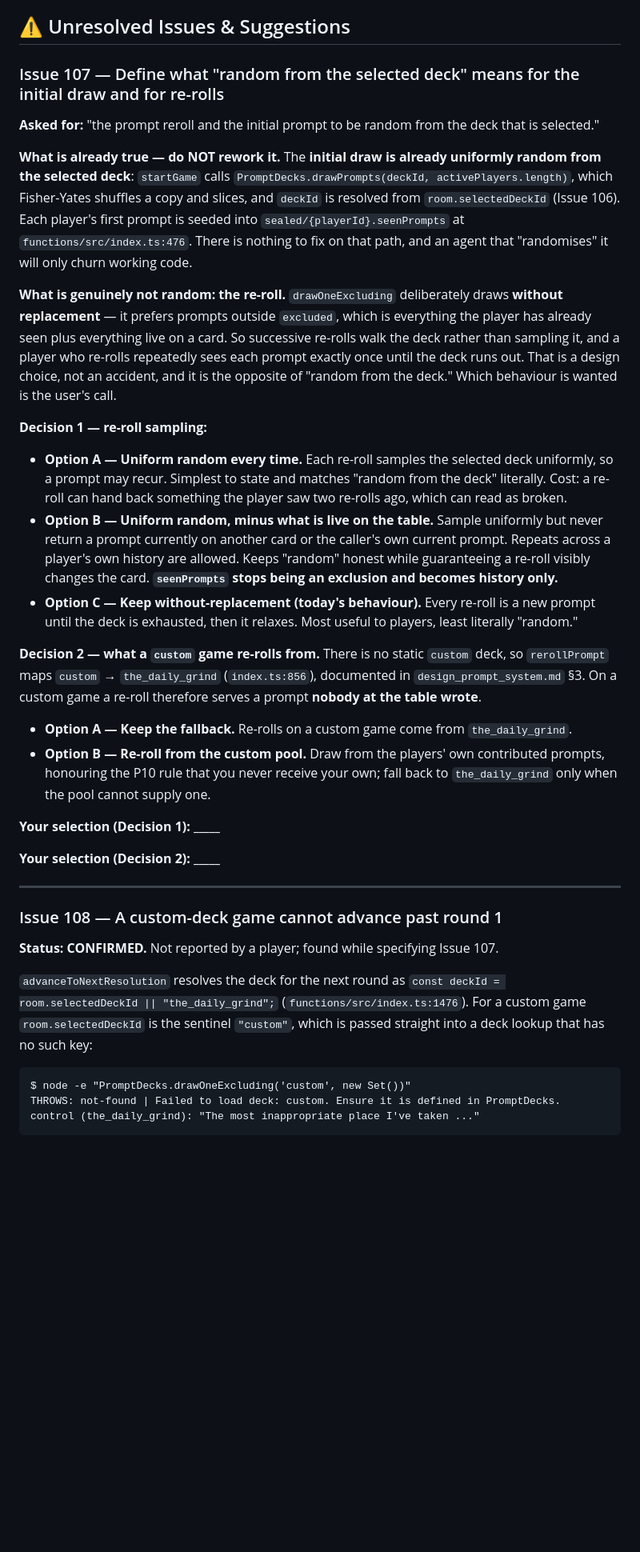
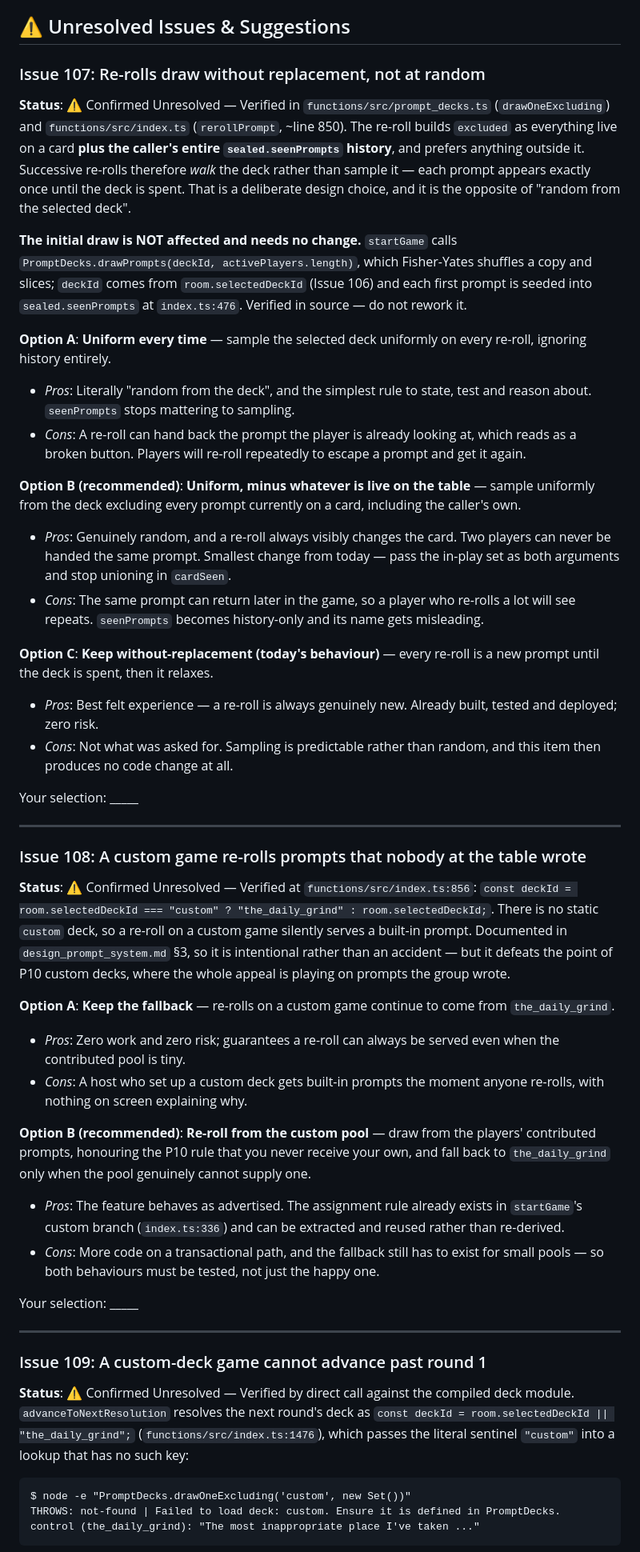
Before and after one commit to yelouis/Gaslight, a Markdown page: docs/ongoing_general_errors.md, the part around one of its changes. Shown at 80% size. Drawn GitHub-style; blank space fills up the shorter version.

````diff
--- a/docs/ongoing_general_errors.md
+++ b/docs/ongoing_general_errors.md
@@ -28,34 +28,44 @@
 
 ## ⚠️ Unresolved Issues & Suggestions
 
-### Issue 107 — Define what "random from the selected deck" means for the initial draw and for re-rolls
+### Issue 107: Re-rolls draw without replacement, not at random
+**Status**: ⚠️ Confirmed Unresolved — Verified in `functions/src/prompt_decks.ts` (`drawOneExcluding`) and `functions/src/index.ts` (`rerollPrompt`, ~line 850). The re-roll builds `excluded` as everything live on a card **plus the caller's entire `sealed.seenPrompts` history**, and prefers anything outside it. Successive re-rolls therefore *walk* the deck rather than sample it — each prompt appears exactly once until the deck is spent. That is a deliberate design choice, and it is the opposite of "random from the selected deck".
 
-**Asked for:** "the prompt reroll and the initial prompt to be random from the deck that is selected."
+**The initial draw is NOT affected and needs no change.** `startGame` calls `PromptDecks.drawPrompts(deckId, activePlayers.length)`, which Fisher-Yates shuffles a copy and slices; `deckId` comes from `room.selectedDeckId` (Issue 106) and each first prompt is seeded into `sealed.seenPrompts` at `index.ts:476`. Verified in source — do not rework it.
 
-**What is already true — do NOT rework it.** The **initial draw is already uniformly random from the selected deck**: `startGame` calls `PromptDecks.drawPrompts(deckId, activePlayers.length)`, which Fisher-Yates shuffles a copy and slices, and `deckId` is resolved from `room.selectedDeckId` (Issue 106). Each player's first prompt is seeded into `sealed/{playerId}.seenPrompts` at `functions/src/index.ts:476`. There is nothing to fix on that path, and an agent that "randomises" it will only churn working code.
+**Option A**: **Uniform every time** — sample the selected deck uniformly on every re-roll, ignoring history entirely.
+  - *Pros*: Literally "random from the deck", and the simplest rule to state, test and reason about. `seenPrompts` stops mattering to sampling.
+  - *Cons*: A re-roll can hand back the prompt the player is already looking at, which reads as a broken button. Players will re-roll repeatedly to escape a prompt and get it again.
 
-**What is genuinely not random: the re-roll.** `drawOneExcluding` deliberately draws **without replacement** — it prefers prompts outside `excluded`, which is everything the player has already seen plus everything live on a card. So successive re-rolls walk the deck rather than sampling it, and a player who re-rolls repeatedly sees each prompt exactly once until the deck runs out. That is a design choice, not an accident, and it is the opposite of "random from the deck." Which behaviour is wanted is the user's call.
+**Option B (recommended)**: **Uniform, minus whatever is live on the table** — sample uniformly from the deck excluding every prompt currently on a card, including the caller's own.
+  - *Pros*: Genuinely random, and a re-roll always visibly changes the card. Two players can never be handed the same prompt. Smallest change from today — pass the in-play set as both arguments and stop unioning in `cardSeen`.
+  - *Cons*: The same prompt can return later in the game, so a player who re-rolls a lot will see repeats. `seenPrompts` becomes history-only and its name gets misleading.
 
-**Decision 1 — re-roll sampling:**
-- **Option A — Uniform random every time.** Each re-roll samples the selected deck uniformly, so a prompt may recur. Simplest to state and matches "random from the deck" literally. Cost: a re-roll can hand back something the player saw two re-rolls ago, which can read as broken.
-- **Option B — Uniform random, minus what is live on the table.** Sample uniformly but never return a prompt currently on another card or the caller's own current prompt. Repeats across a player's own history are allowed. Keeps "random" honest while guaranteeing a re-roll visibly changes the card. **`seenPrompts` stops being an exclusion and becomes history only.**
-- **Option C — Keep without-replacement (today's behaviour).** Every re-roll is a new prompt until the deck is exhausted, then it relaxes. Most useful to players, least literally "random."
+**Option C**: **Keep without-replacement (today's behaviour)** — every re-roll is a new prompt until the deck is spent, then it relaxes.
+  - *Pros*: Best felt experience — a re-roll is always genuinely new. Already built, tested and deployed; zero risk.
+  - *Cons*: Not what was asked for. Sampling is predictable rather than random, and this item then produces no code change at all.
 
-**Decision 2 — what a `custom` game re-rolls from.** There is no static `custom` deck, so `rerollPrompt` maps `custom` → `the_daily_grind` (`index.ts:856`), documented in `design_prompt_system.md` §3. On a custom game a re-roll therefore serves a prompt **nobody at the table wrote**.
-- **Option A — Keep the fallback.** Re-rolls on a custom game come from `the_daily_grind`.
-- **Option B — Re-roll from the custom pool.** Draw from the players' own contributed prompts, honouring the P10 rule that you never receive your own; fall back to `the_daily_grind` only when the pool cannot supply one.
-
-**Your selection (Decision 1): _____**
-
-**Your selection (Decision 2): _____**
+Your selection: _____
 
 ---
 
-### Issue 108 — A custom-deck game cannot advance past round 1
+### Issue 108: A custom game re-rolls prompts that nobody at the table wrote
+**Status**: ⚠️ Confirmed Unresolved — Verified at `functions/src/index.ts:856`: `const deckId = room.selectedDeckId === "custom" ? "the_daily_grind" : room.selectedDeckId;`. There is no static `custom` deck, so a re-roll on a custom game silently serves a built-in prompt. Documented in `design_prompt_system.md` §3, so it is intentional rather than an accident — but it defeats the point of P10 custom decks, where the whole appeal is playing on prompts the group wrote.
 
-**Status: CONFIRMED.** Not reported by a player; found while specifying Issue 107.
+**Option A**: **Keep the fallback** — re-rolls on a custom game continue to come from `the_daily_grind`.
+  - *Pros*: Zero work and zero risk; guarantees a re-roll can always be served even when the contributed pool is tiny.
+  - *Cons*: A host who set up a custom deck gets built-in prompts the moment anyone re-rolls, with nothing on screen explaining why.
 
-`advanceToNextResolution` resolves the deck for the next round as `const deckId = room.selectedDeckId || "the_daily_grind";` (`functions/src/index.ts:1476`). For a custom game `room.selectedDeckId` is the sentinel `"custom"`, which is passed straight into a deck lookup that has no such key:
+**Option B (recommended)**: **Re-roll from the custom pool** — draw from the players' contributed prompts, honouring the P10 rule that you never receive your own, and fall back to `the_daily_grind` only when the pool genuinely cannot supply one.
+  - *Pros*: The feature behaves as advertised. The assignment rule already exists in `startGame`'s custom branch (`index.ts:336`) and can be extracted and reused rather than re-derived.
+  - *Cons*: More code on a transactional path, and the fallback still has to exist for small pools — so both behaviours must be tested, not just the happy one.
+
+Your selection: _____
+
+---
+
+### Issue 109: A custom-deck game cannot advance past round 1
+**Status**: ⚠️ Confirmed Unresolved — Verified by direct call against the compiled deck module. `advanceToNextResolution` resolves the next round's deck as `const deckId = room.selectedDeckId || "the_daily_grind";` (`functions/src/index.ts:1476`), which passes the literal sentinel `"custom"` into a lookup that has no such key:
 
 ```
 $ node -e "PromptDecks.drawOneExcluding('custom', new Set())"
````
Also changed, not shown: other parts of docs/ongoing_general_errors.md (+13 -8 lines), docs/agent_execution_guide.md (+30 -22 lines).
